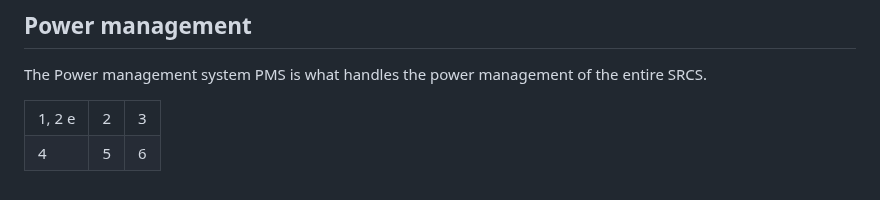
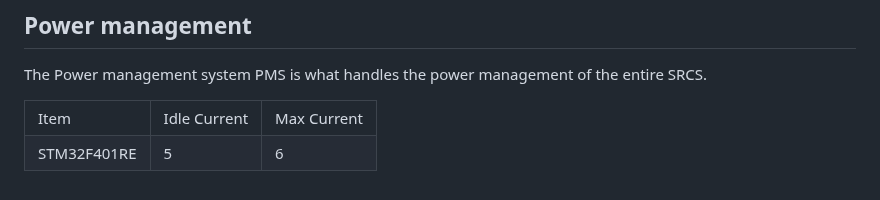
Before and after one commit to SebsIII/SRCS, a Markdown page: README.md, the part around the change. GitHub-like rendering.

```diff
--- a/README.md
+++ b/README.md
@@ -59,12 +59,12 @@ The Power management system PMS is what handles the power management of the enti
 
 <table>
     <tr>
-    <td> 1, 2 e </td>
-    <td> 2 </td>
-    <td> 3 </td>
+    <td> Item </td>
+    <td> Idle Current </td>
+    <td> Max Current </td>
     </tr>
     <tr>
-    <td> 4 </td>
+    <td> STM32F401RE </td>
     <td> 5 </td>
     <td> 6 </td>
     </tr>
```
